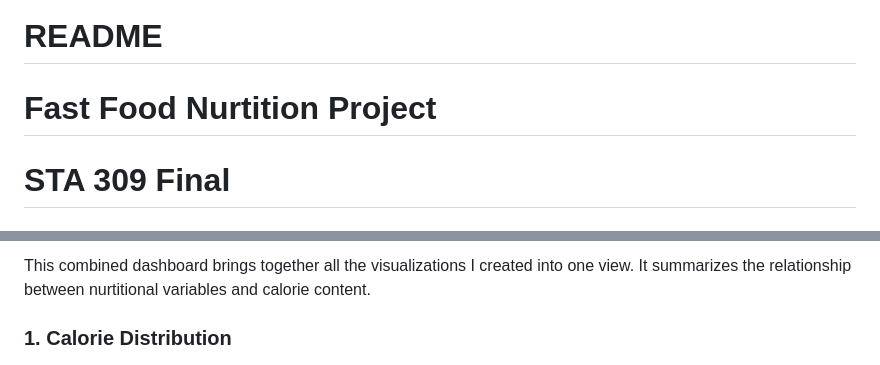
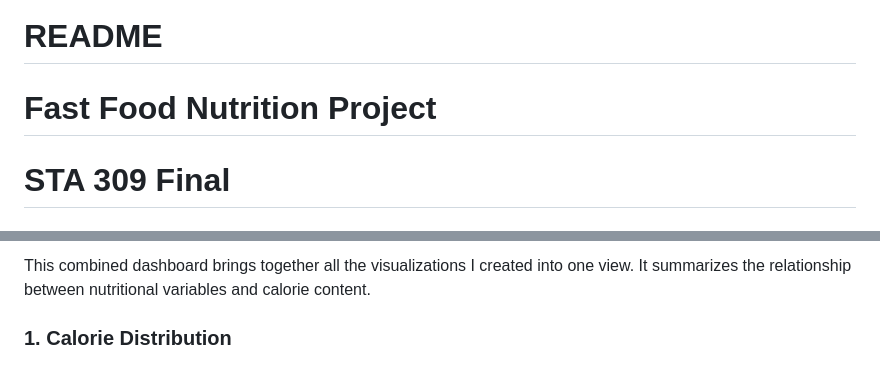
Before and after one commit to isabellehennessy/Final-Exam-Fast-Food-Calories-Interpretation, a Markdown page: README.md, 2 parts joined by grey strips. Rendered like a GitHub page.

```diff
--- a/README.md
+++ b/README.md
@@ -1,5 +1,5 @@
 # README
-# Fast Food Nurtition Project
+# Fast Food Nutrition Project
 # STA 309 Final
 
 ## Overview:
@@ -33,6 +33,6 @@ Variables include:
 
 This combined dashboard brings together all the visualizations I created into one
-view. It summarizes the relationship between nurtitional variables and calorie content.
+view. It summarizes the relationship between nutritional variables and calorie content.
 
 ### 1. Calorie Distribution
 ![Calorie Distribtuion](plot1_calorie_distribution.png)
```
Also changed, not shown: other parts of README.md (+1 -1 lines).
